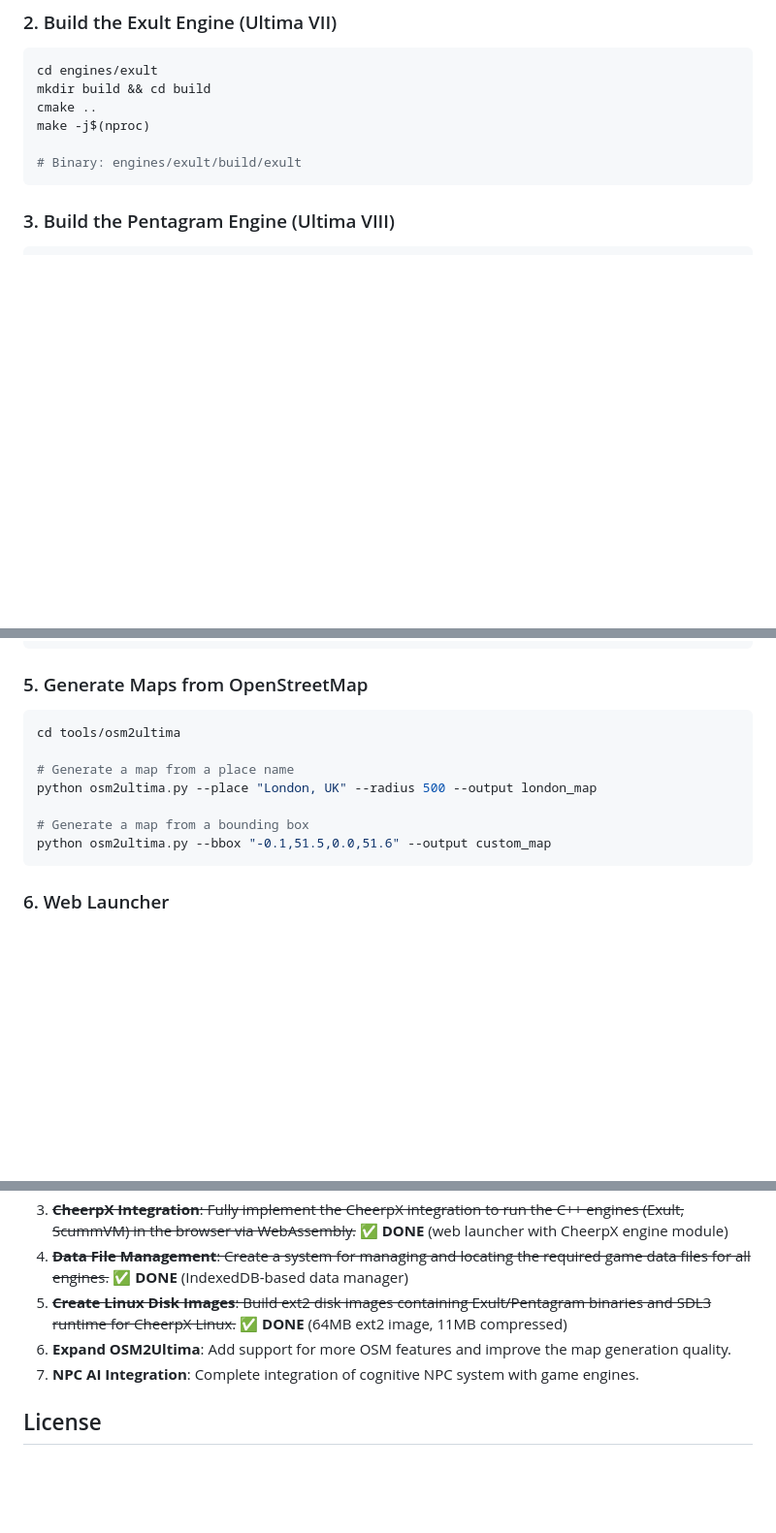
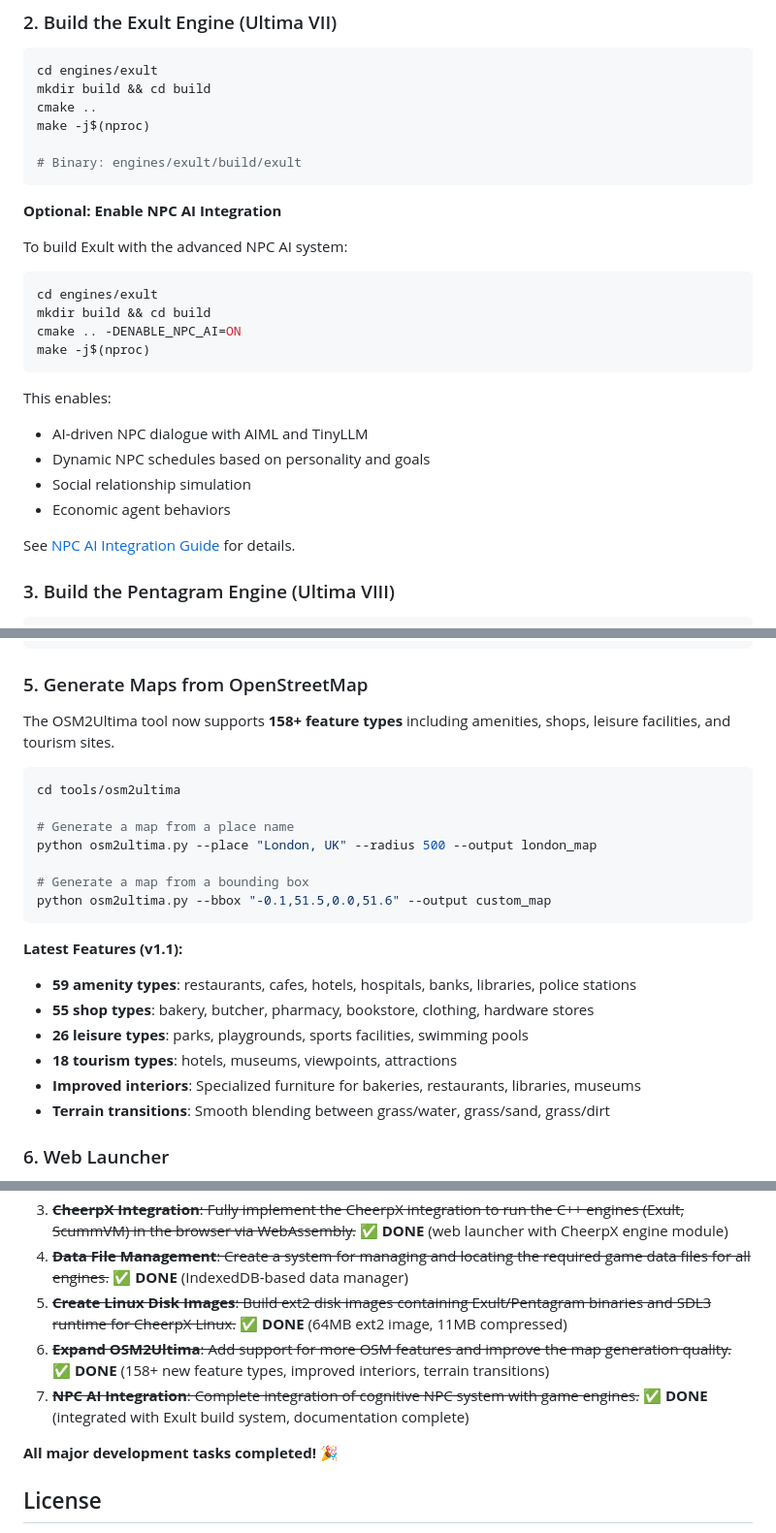
Before and after one commit to c9py/ultimain, a Markdown page: README.md, 3 parts joined by grey strips. Shown at 97% size. Rendered like a GitHub page; blank space fills up the shorter version.

Commit message:
Complete Phase 3: Update README and add comprehensive NPC AI integration guide
Co-authored-by: drzo <15202748+drzo@users.noreply.github.com>

````diff
--- a/README.md
+++ b/README.md
@@ -56,6 +57,25 @@ make -j$(nproc)
 # Binary: engines/exult/build/exult
 ```
 
+**Optional: Enable NPC AI Integration**
+
+To build Exult with the advanced NPC AI system:
+
+```bash
+cd engines/exult
+mkdir build && cd build
+cmake .. -DENABLE_NPC_AI=ON
+make -j$(nproc)
+```
+
+This enables:
+- AI-driven NPC dialogue with AIML and TinyLLM
+- Dynamic NPC schedules based on personality and goals
+- Social relationship simulation
+- Economic agent behaviors
+
+See [NPC AI Integration Guide](docs/npc_ai_integration_guide.md) for details.
+
 ### 3. Build the Pentagram Engine (Ultima VIII)
 
 ```bash
@@ -79,6 +99,8 @@ make
 
 ### 5. Generate Maps from OpenStreetMap
 
+The OSM2Ultima tool now supports **158+ feature types** including amenities, shops, leisure facilities, and tourism sites.
+
 ```bash
 cd tools/osm2ultima
 
@@ -88,6 +110,14 @@ python osm2ultima.py --place "London, UK" --radius 500 --output london_map
 # Generate a map from a bounding box
 python osm2ultima.py --bbox "-0.1,51.5,0.0,51.6" --output custom_map
 ```
+
+**Latest Features (v1.1):**
+- **59 amenity types**: restaurants, cafes, hotels, hospitals, banks, libraries, police stations
+- **55 shop types**: bakery, butcher, pharmacy, bookstore, clothing, hardware stores
+- **26 leisure types**: parks, playgrounds, sports facilities, swimming pools
+- **18 tourism types**: hotels, museums, viewpoints, attractions
+- **Improved interiors**: Specialized furniture for bakeries, restaurants, libraries, museums
+- **Terrain transitions**: Smooth blending between grass/water, grass/sand, grass/dirt
 
 ### 6. Web Launcher
 
@@ -176,8 +206,10 @@ ultimain/
 3. ~~**CheerpX Integration**: Fully implement the CheerpX integration to run the C++ engines (Exult, ScummVM) in the browser via WebAssembly.~~ ✅ **DONE** (web launcher with CheerpX engine module)
 4. ~~**Data File Management**: Create a system for managing and locating the required game data files for all engines.~~ ✅ **DONE** (IndexedDB-based data manager)
 5. ~~**Create Linux Disk Images**: Build ext2 disk images containing Exult/Pentagram binaries and SDL3 runtime for CheerpX Linux.~~ ✅ **DONE** (64MB ext2 image, 11MB compressed)
-6. **Expand OSM2Ultima**: Add support for more OSM features and improve the map generation quality.
-7. **NPC AI Integration**: Complete integration of cognitive NPC system with game engines.
+6. ~~**Expand OSM2Ultima**: Add support for more OSM features and improve the map generation quality.~~ ✅ **DONE** (158+ new feature types, improved interiors, terrain transitions)
+7. ~~**NPC AI Integration**: Complete integration of cognitive NPC system with game engines.~~ ✅ **DONE** (integrated with Exult build system, documentation complete)
+
+**All major development tasks completed!** 🎉
 
 ## License
 
````
Also changed, not shown: other parts of README.md (+2 -1 lines), docs/npc_ai_integration_guide.md (added, +249 -0 lines).
